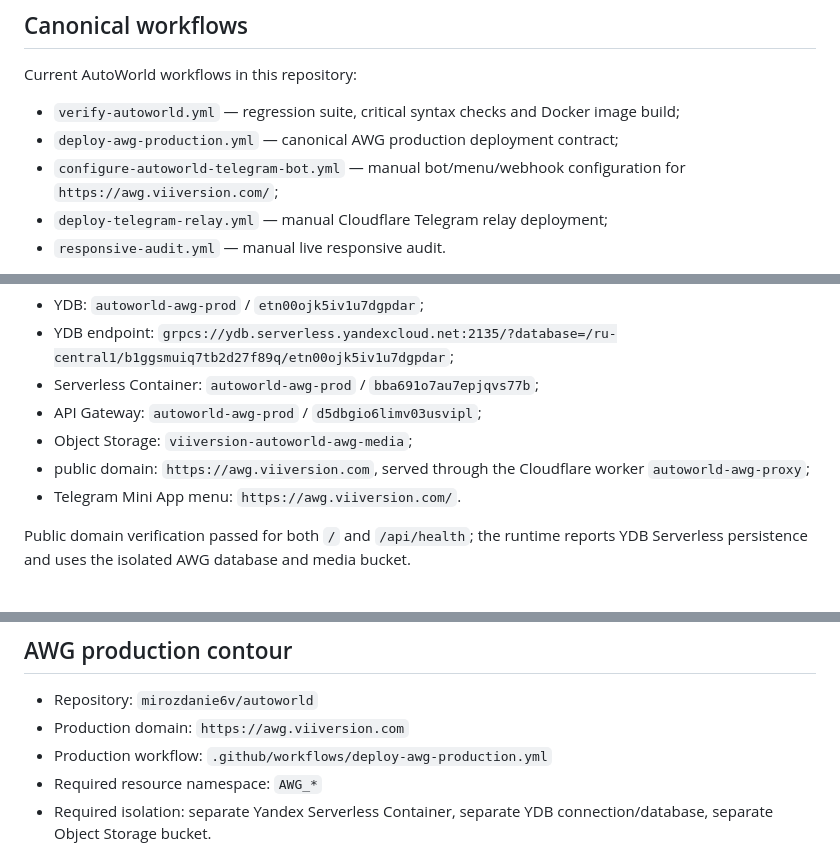
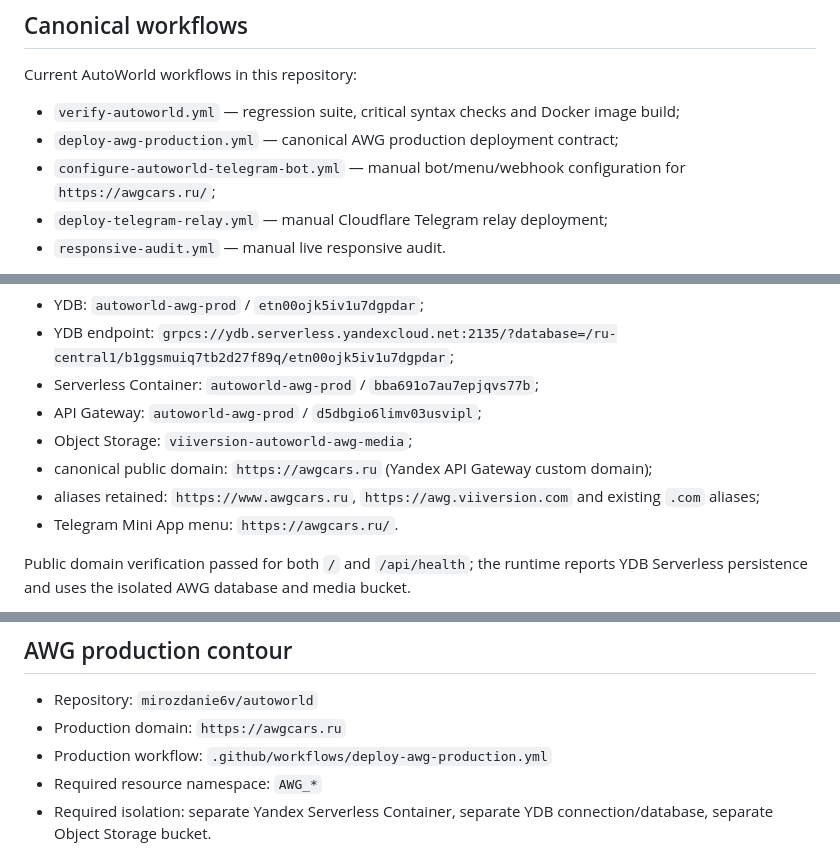
Before and after one commit to mirozdanie6v/autoworld, a Markdown page: MIGRATION_STATUS.md, 3 parts joined by grey strips. Rendered like a GitHub page.

Commit message:
Document awgcars.ru production cutover

```diff
--- a/MIGRATION_STATUS.md
+++ b/MIGRATION_STATUS.md
@@ -21,7 +21,7 @@ Current AutoWorld workflows in this repository:
 
 - `verify-autoworld.yml` — regression suite, critical syntax checks and Docker image build;
 - `deploy-awg-production.yml` — canonical AWG production deployment contract;
-- `configure-autoworld-telegram-bot.yml` — manual bot/menu/webhook configuration for `https://awg.viiversion.com/`;
+- `configure-autoworld-telegram-bot.yml` — manual bot/menu/webhook configuration for `https://awgcars.ru/`;
 - `deploy-telegram-relay.yml` — manual Cloudflare Telegram relay deployment;
 - `responsive-audit.yml` — manual live responsive audit.
 
@@ -48,8 +48,9 @@ AWG production is live and verified through the isolated contour:
 - Serverless Container: `autoworld-awg-prod` / `bba691o7au7epjqvs77b`;
 - API Gateway: `autoworld-awg-prod` / `d5dbgio6limv03usvipl`;
 - Object Storage: `viiversion-autoworld-awg-media`;
-- public domain: `https://awg.viiversion.com`, served through the Cloudflare worker `autoworld-awg-proxy`;
-- Telegram Mini App menu: `https://awg.viiversion.com/`.
+- canonical public domain: `https://awgcars.ru` (Yandex API Gateway custom domain);
+- aliases retained: `https://www.awgcars.ru`, `https://awg.viiversion.com` and existing `.com` aliases;
+- Telegram Mini App menu: `https://awgcars.ru/`.
 
 Public domain verification passed for both `/` and `/api/health`; the runtime reports YDB Serverless persistence and uses the isolated AWG database and media bucket.
 
@@ -63,7 +64,7 @@ The legacy `mirozdanie6v/uniq-smart-rent` AutoWorld demo remains separate and un
 ## AWG production contour
 
 - Repository: `mirozdanie6v/autoworld`
-- Production domain: `https://awg.viiversion.com`
+- Production domain: `https://awgcars.ru`
 - Production workflow: `.github/workflows/deploy-awg-production.yml`
 - Required resource namespace: `AWG_*`
 - Required isolation: separate Yandex Serverless Container, separate YDB connection/database, separate Object Storage bucket.
```
